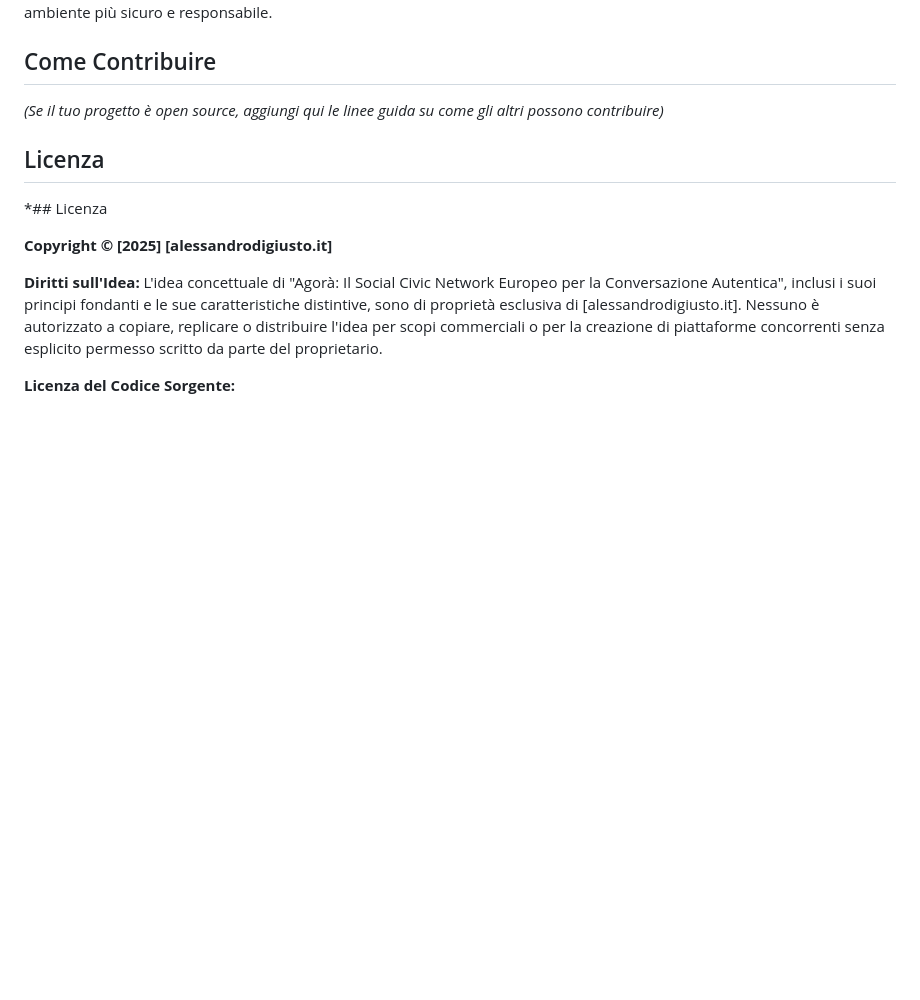
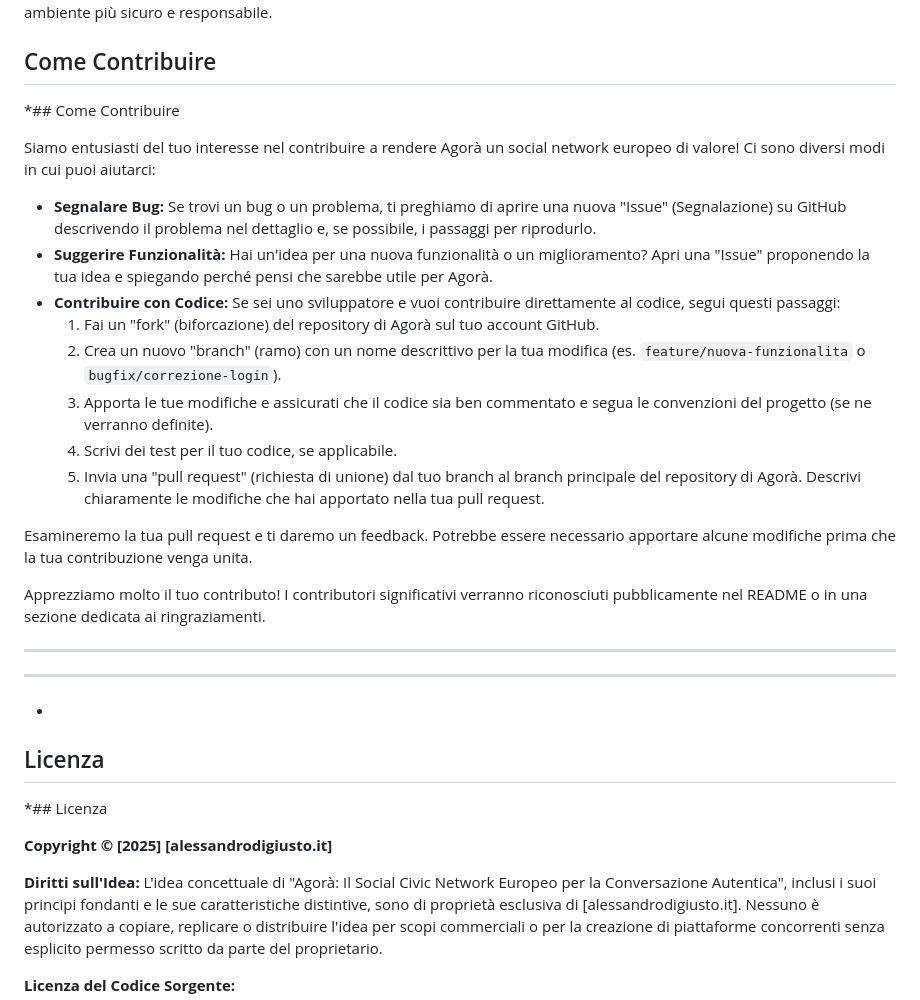
Before and after one commit to Alessandro-DiGiusto/AGORA-civic-network, a Markdown page: README.md, the part around the change. Rendered like a GitHub page; blank space fills up the shorter version.

```diff
--- a/README.md
+++ b/README.md
@@ -19,7 +19,28 @@ Agorà si posiziona come un social network europeo di nuova generazione, che met
 
 ## Come Contribuire
 
-*(Se il tuo progetto è open source, aggiungi qui le linee guida su come gli altri possono contribuire)*
+*## Come Contribuire
+
+Siamo entusiasti del tuo interesse nel contribuire a rendere Agorà un social network europeo di valore! Ci sono diversi modi in cui puoi aiutarci:
+
+* **Segnalare Bug:** Se trovi un bug o un problema, ti preghiamo di aprire una nuova "Issue" (Segnalazione) su GitHub descrivendo il problema nel dettaglio e, se possibile, i passaggi per riprodurlo.
+* **Suggerire Funzionalità:** Hai un'idea per una nuova funzionalità o un miglioramento? Apri una "Issue" proponendo la tua idea e spiegando perché pensi che sarebbe utile per Agorà.
+* **Contribuire con Codice:** Se sei uno sviluppatore e vuoi contribuire direttamente al codice, segui questi passaggi:
+    1.  Fai un "fork" (biforcazione) del repository di Agorà sul tuo account GitHub.
+    2.  Crea un nuovo "branch" (ramo) con un nome descrittivo per la tua modifica (es. `feature/nuova-funzionalita` o `bugfix/correzione-login`).
+    3.  Apporta le tue modifiche e assicurati che il codice sia ben commentato e segua le convenzioni del progetto (se ne verranno definite).
+    4.  Scrivi dei test per il tuo codice, se applicabile.
+    5.  Invia una "pull request" (richiesta di unione) dal tuo branch al branch principale del repository di Agorà. Descrivi chiaramente le modifiche che hai apportato nella tua pull request.
+
+Esamineremo la tua pull request e ti daremo un feedback. Potrebbe essere necessario apportare alcune modifiche prima che la tua contribuzione venga unita.
+
+Apprezziamo molto il tuo contributo!
+I contributori significativi verranno riconosciuti pubblicamente nel README o in una sezione dedicata ai ringraziamenti.
+
+---
+
+---
+*
 
 ## Licenza
 
```
